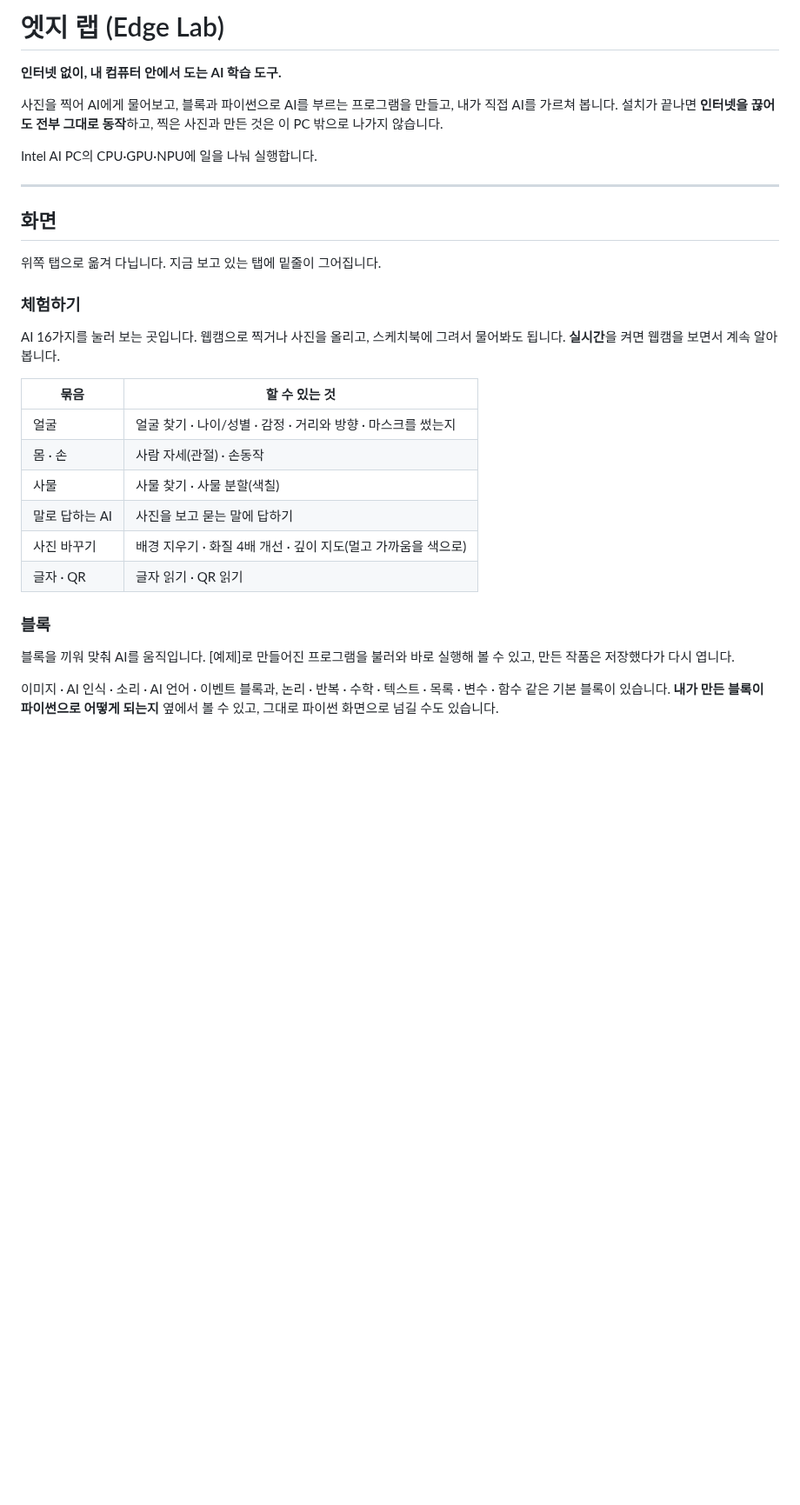
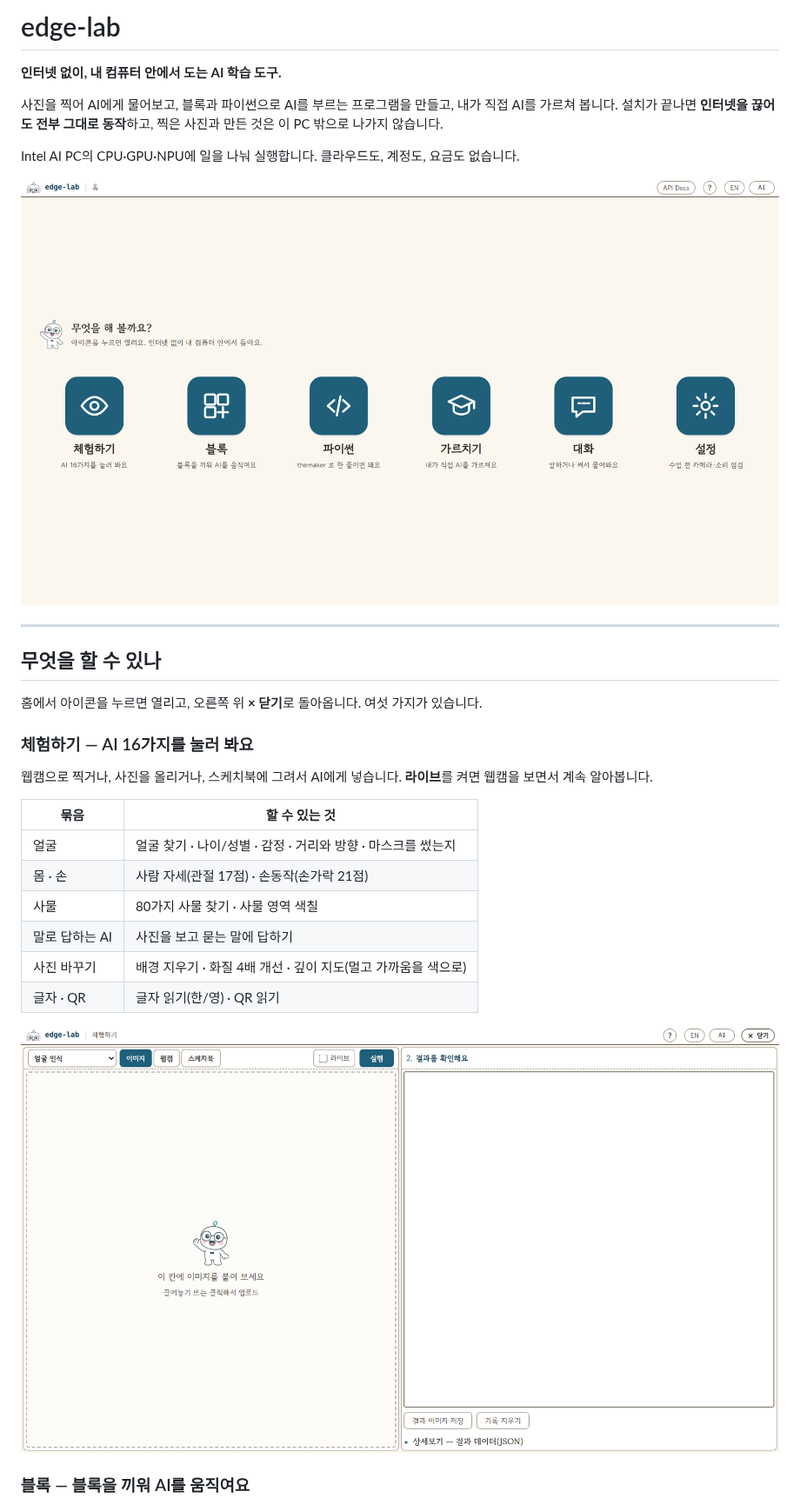
Before and after one commit to themakerrobot/edge-lab, a Markdown page: README.md, the part around one of its changes. Shown at 87% size. Drawn GitHub-style; pictures changed too: docs/img/home.png (added), docs/img/try.png (added); blank space fills up the shorter version.

```diff
--- a/README.md
+++ b/README.md
@@ -1,4 +1,4 @@
-# 엣지 랩 (Edge Lab)
+# edge-lab
 
 **인터넷 없이, 내 컴퓨터 안에서 도는 AI 학습 도구.**
 
@@ -6,32 +6,31 @@
 내가 직접 AI를 가르쳐 봅니다. 설치가 끝나면 **인터넷을 끊어도 전부 그대로 동작**하고,
 찍은 사진과 만든 것은 이 PC 밖으로 나가지 않습니다.
 
-Intel AI PC의 CPU·GPU·NPU에 일을 나눠 실행합니다.
+Intel AI PC의 CPU·GPU·NPU에 일을 나눠 실행합니다. 클라우드도, 계정도, 요금도 없습니다.
+
+![홈 화면](docs/img/home.png)
 
 ---
 
-## 화면
+## 무엇을 할 수 있나
 
-위쪽 탭으로 옮겨 다닙니다. 지금 보고 있는 탭에 밑줄이 그어집니다.
+홈에서 아이콘을 누르면 열리고, 오른쪽 위 **× 닫기**로 돌아옵니다. 여섯 가지가 있습니다.
 
-### 체험하기
-AI 16가지를 눌러 보는 곳입니다. 웹캠으로 찍거나 사진을 올리고, 스케치북에 그려서 물어봐도 됩니다.
-**실시간**을 켜면 웹캠을 보면서 계속 알아봅니다.
+### 체험하기 — AI 16가지를 눌러 봐요
+
+웹캠으로 찍거나, 사진을 올리거나, 스케치북에 그려서 AI에게 넣습니다.
+**라이브**를 켜면 웹캠을 보면서 계속 알아봅니다.
 
 | 묶음 | 할 수 있는 것 |
 |---|---|
 | 얼굴 | 얼굴 찾기 · 나이/성별 · 감정 · 거리와 방향 · 마스크를 썼는지 |
-| 몸 · 손 | 사람 자세(관절) · 손동작 |
-| 사물 | 사물 찾기 · 사물 분할(색칠) |
+| 몸 · 손 | 사람 자세(관절 17점) · 손동작(손가락 21점) |
+| 사물 | 80가지 사물 찾기 · 사물 영역 색칠 |
 | 말로 답하는 AI | 사진을 보고 묻는 말에 답하기 |
 | 사진 바꾸기 | 배경 지우기 · 화질 4배 개선 · 깊이 지도(멀고 가까움을 색으로) |
-| 글자 · QR | 글자 읽기 · QR 읽기 |
+| 글자 · QR | 글자 읽기(한/영) · QR 읽기 |
 
-### 블록
-블록을 끼워 맞춰 AI를 움직입니다. [예제]로 만들어진 프로그램을 불러와 바로 실행해 볼 수 있고,
-만든 작품은 저장했다가 다시 엽니다.
+![체험하기](docs/img/try.png)
 
-이미지 · AI 인식 · 소리 · AI 언어 · 이벤트 블록과, 논리 · 반복 · 수학 · 텍스트 · 목록 · 변수 · 함수
-같은 기본 블록이 있습니다. **내가 만든 블록이 파이썬으로 어떻게 되는지** 옆에서 볼 수 있고,
-그대로 파이썬 화면으로 넘길 수도 있습니다.
+### 블록 — 블록을 끼워 AI를 움직여요
 
```
Also changed, not shown: other parts of README.md (+44 -44 lines), docs/img/blocks.png (added), docs/img/code.png (added), docs/img/talk.png (added), docs/img/train.png (added).
